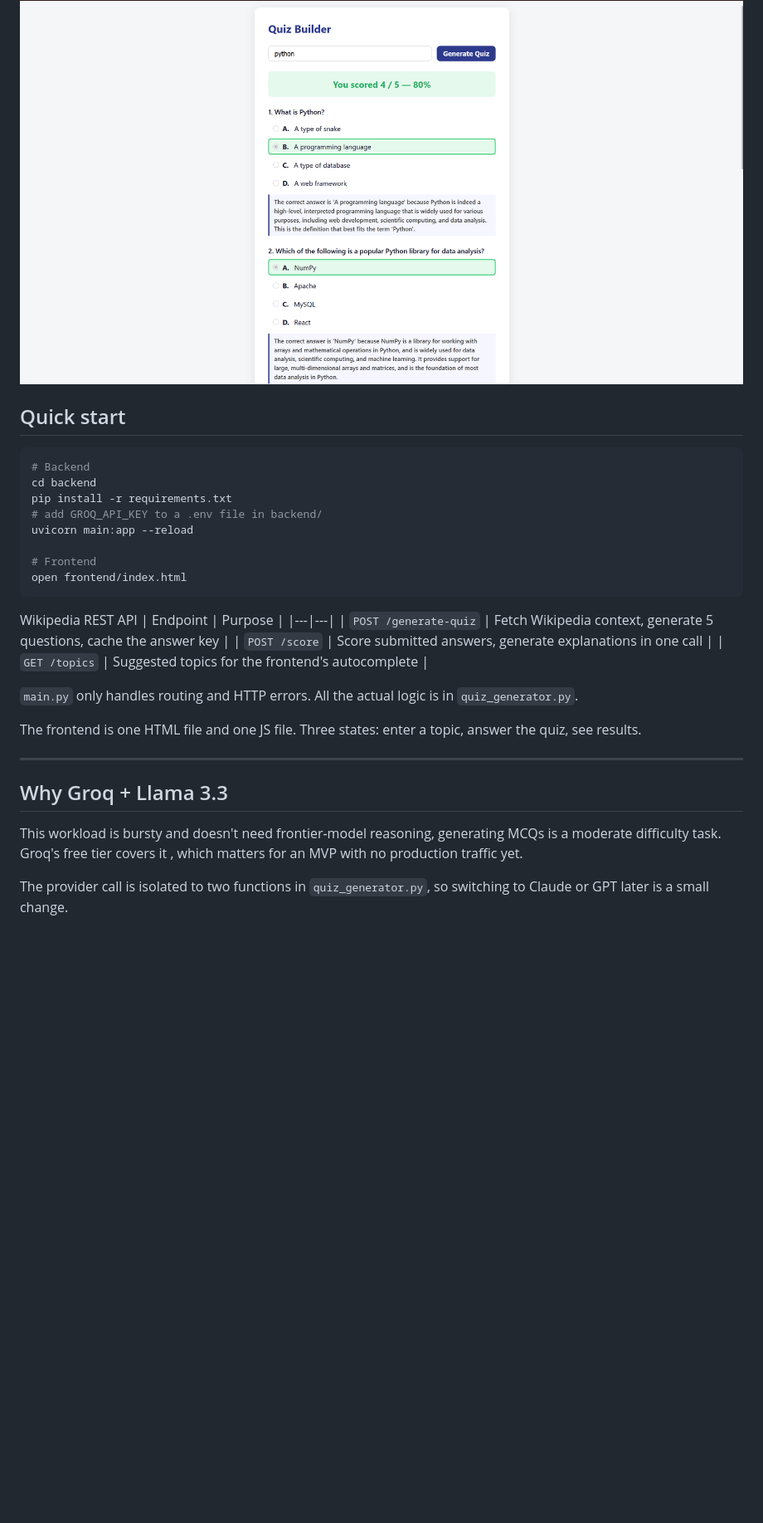
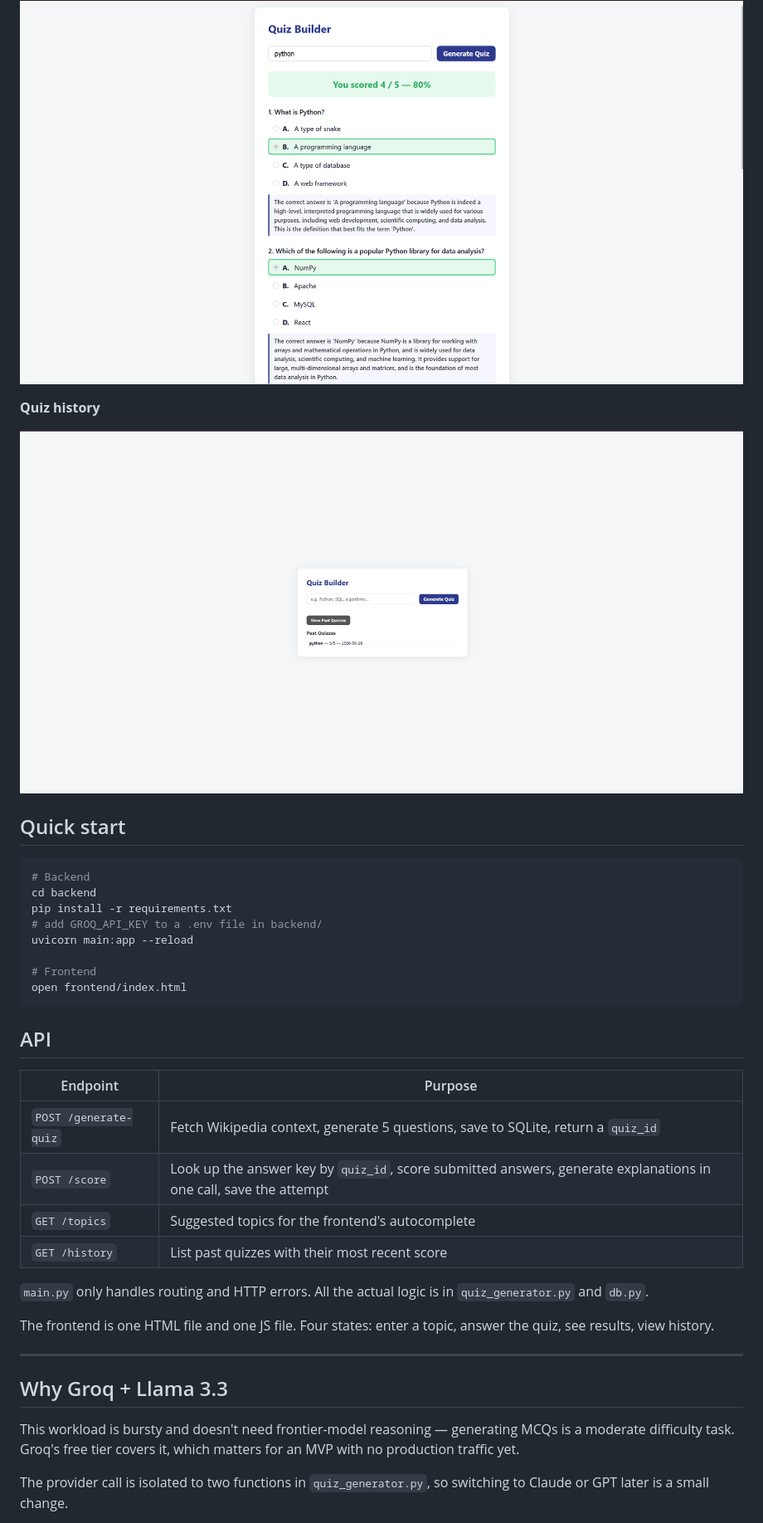
Before and after one commit to AryanSivanandan/entrata-take-home, a Markdown page: README.md, the part around one of its changes. Shown at 83% size. Drawn GitHub-style; blank space fills up the shorter version.

````diff
--- a/README.md
+++ b/README.md
@@ -19,6 +19,10 @@ An AI-powered quiz generator. Give it a topic, it generates 5 multiple-choice qu
 **Scored results with explanations**
 
 ![Scored results with color-coded answers and explanations](./screenshots/results.png)
+
+**Quiz history**
+
+![Past quizzes with scores](./screenshots/history.png)
 
 ## Quick start
 
@@ -33,24 +37,24 @@ uvicorn main:app --reload
 open frontend/index.html
 ```
 
+## API
 
-
-Wikipedia REST API
 | Endpoint | Purpose |
 |---|---|
-| `POST /generate-quiz` | Fetch Wikipedia context, generate 5 questions, cache the answer key |
-| `POST /score` | Score submitted answers, generate explanations in one call |
+| `POST /generate-quiz` | Fetch Wikipedia context, generate 5 questions, save to SQLite, return a `quiz_id` |
+| `POST /score` | Look up the answer key by `quiz_id`, score submitted answers, generate explanations in one call, save the attempt |
 | `GET /topics` | Suggested topics for the frontend's autocomplete |
+| `GET /history` | List past quizzes with their most recent score |
 
-`main.py` only handles routing and HTTP errors. All the actual logic is in `quiz_generator.py`.
+`main.py` only handles routing and HTTP errors. All the actual logic is in `quiz_generator.py` and `db.py`.
 
-The frontend is one HTML file and one JS file. Three states: enter a topic, answer the quiz, see results.
+The frontend is one HTML file and one JS file. Four states: enter a topic, answer the quiz, see results, view history.
 
 ---
 
 ## Why Groq + Llama 3.3
 
-This workload is bursty and doesn't need frontier-model reasoning, generating MCQs is a moderate difficulty task. Groq's free tier covers it , which matters for an MVP with no production traffic yet.
+This workload is bursty and doesn't need frontier-model reasoning — generating MCQs is a moderate difficulty task. Groq's free tier covers it, which matters for an MVP with no production traffic yet.
 
 The provider call is isolated to two functions in `quiz_generator.py`, so switching to Claude or GPT later is a small change.
 
````
Also changed, not shown: other parts of README.md (+12 -26 lines).
